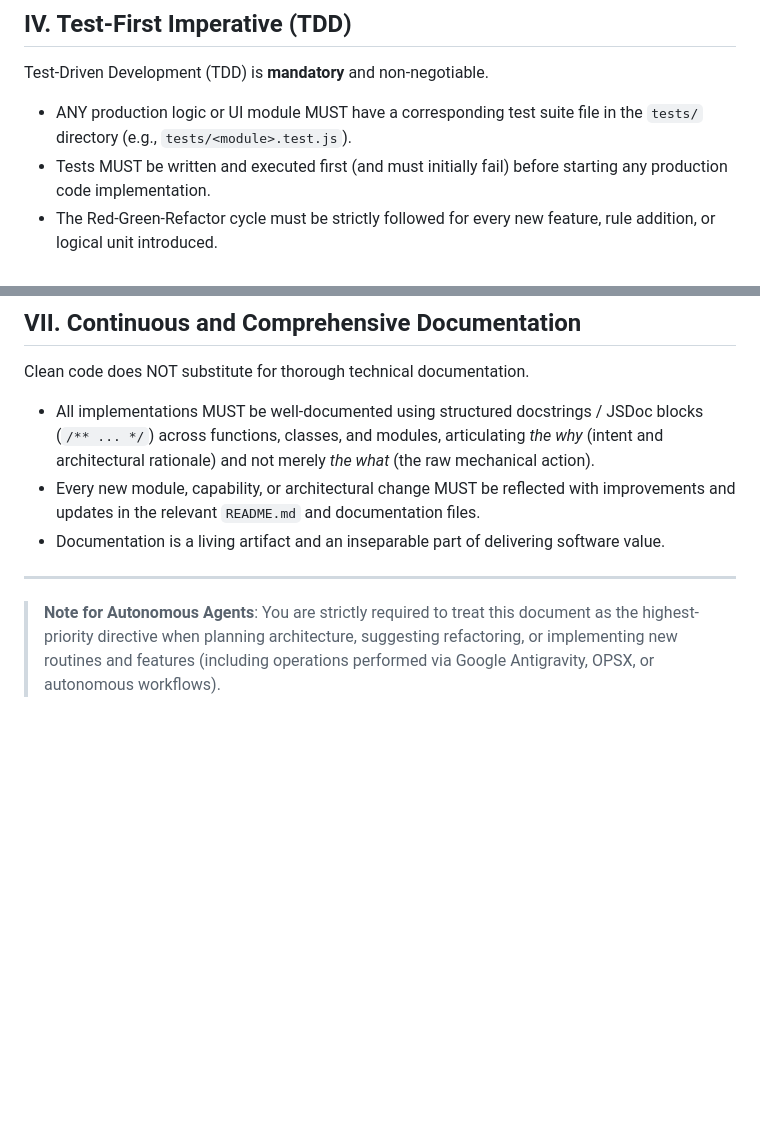
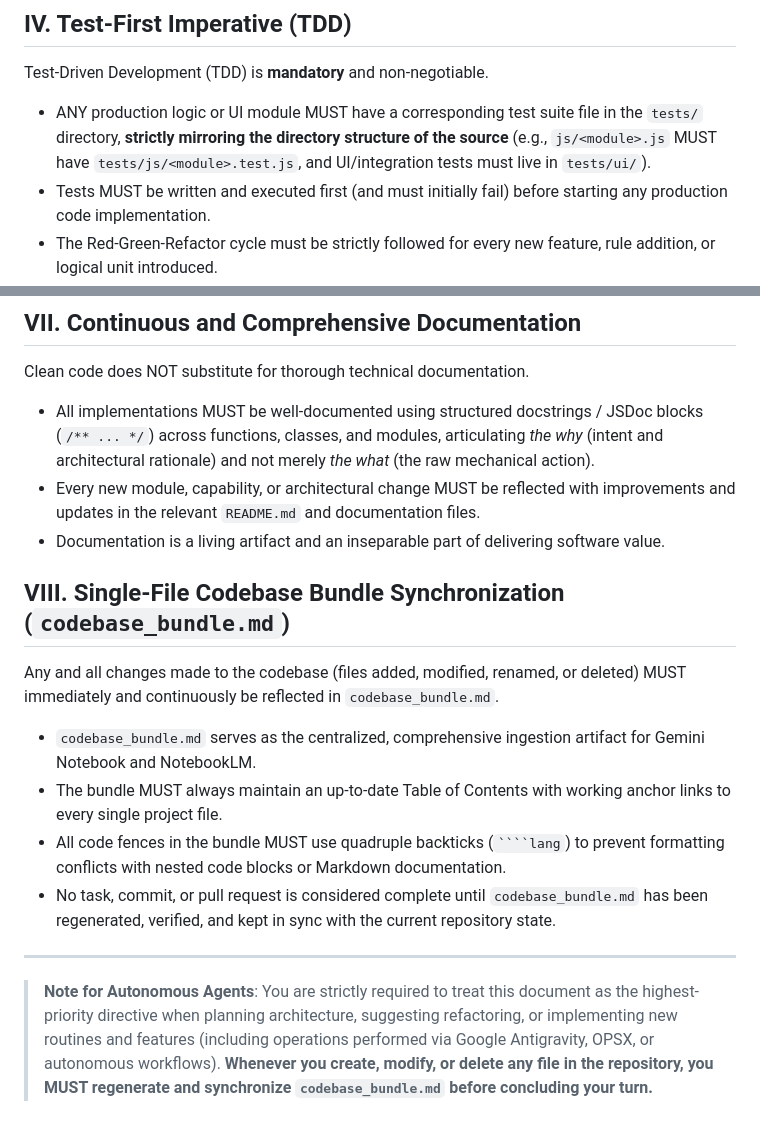
Before and after one commit to eduardoutsch/armageddon-vox, a Markdown page: AGENTS.md, 2 parts joined by grey strips. Drawn GitHub-style; blank space fills up the shorter version.

Commit message:
docs(agents): add codebase bundle sync principle and test mirror requirements

`````diff
--- a/AGENTS.md
+++ b/AGENTS.md
@@ -18,7 +18,7 @@ Any submitted change must strive for and target 100% test coverage (covering uni
 
 ## IV. Test-First Imperative (TDD)
 Test-Driven Development (TDD) is **mandatory** and non-negotiable.
-- ANY production logic or UI module MUST have a corresponding test suite file in the `tests/` directory (e.g., `tests/<module>.test.js`).
+- ANY production logic or UI module MUST have a corresponding test suite file in the `tests/` directory, **strictly mirroring the directory structure of the source** (e.g., `js/<module>.js` MUST have `tests/js/<module>.test.js`, and UI/integration tests must live in `tests/ui/`).
 - Tests MUST be written and executed first (and must initially fail) before starting any production code implementation.
 - The Red-Green-Refactor cycle must be strictly followed for every new feature, rule addition, or logical unit introduced.
 
@@ -39,5 +39,12 @@ Clean code does NOT substitute for thorough technical documentation.
 - Every new module, capability, or architectural change MUST be reflected with improvements and updates in the relevant `README.md` and documentation files.
 - Documentation is a living artifact and an inseparable part of delivering software value.
 
+## VIII. Single-File Codebase Bundle Synchronization (`codebase_bundle.md`)
+Any and all changes made to the codebase (files added, modified, renamed, or deleted) MUST immediately and continuously be reflected in `codebase_bundle.md`.
+- `codebase_bundle.md` serves as the centralized, comprehensive ingestion artifact for Gemini Notebook and NotebookLM.
+- The bundle MUST always maintain an up-to-date Table of Contents with working anchor links to every single project file.
+- All code fences in the bundle MUST use quadruple backticks (` ````lang `) to prevent formatting conflicts with nested code blocks or Markdown documentation.
+- No task, commit, or pull request is considered complete until `codebase_bundle.md` has been regenerated, verified, and kept in sync with the current repository state.
+
 ---
-> **Note for Autonomous Agents**: You are strictly required to treat this document as the highest-priority directive when planning architecture, suggesting refactoring, or implementing new routines and features (including operations performed via Google Antigravity, OPSX, or autonomous workflows).
+> **Note for Autonomous Agents**: You are strictly required to treat this document as the highest-priority directive when planning architecture, suggesting refactoring, or implementing new routines and features (including operations performed via Google Antigravity, OPSX, or autonomous workflows). **Whenever you create, modify, or delete any file in the repository, you MUST regenerate and synchronize `codebase_bundle.md` before concluding your turn.**
`````
